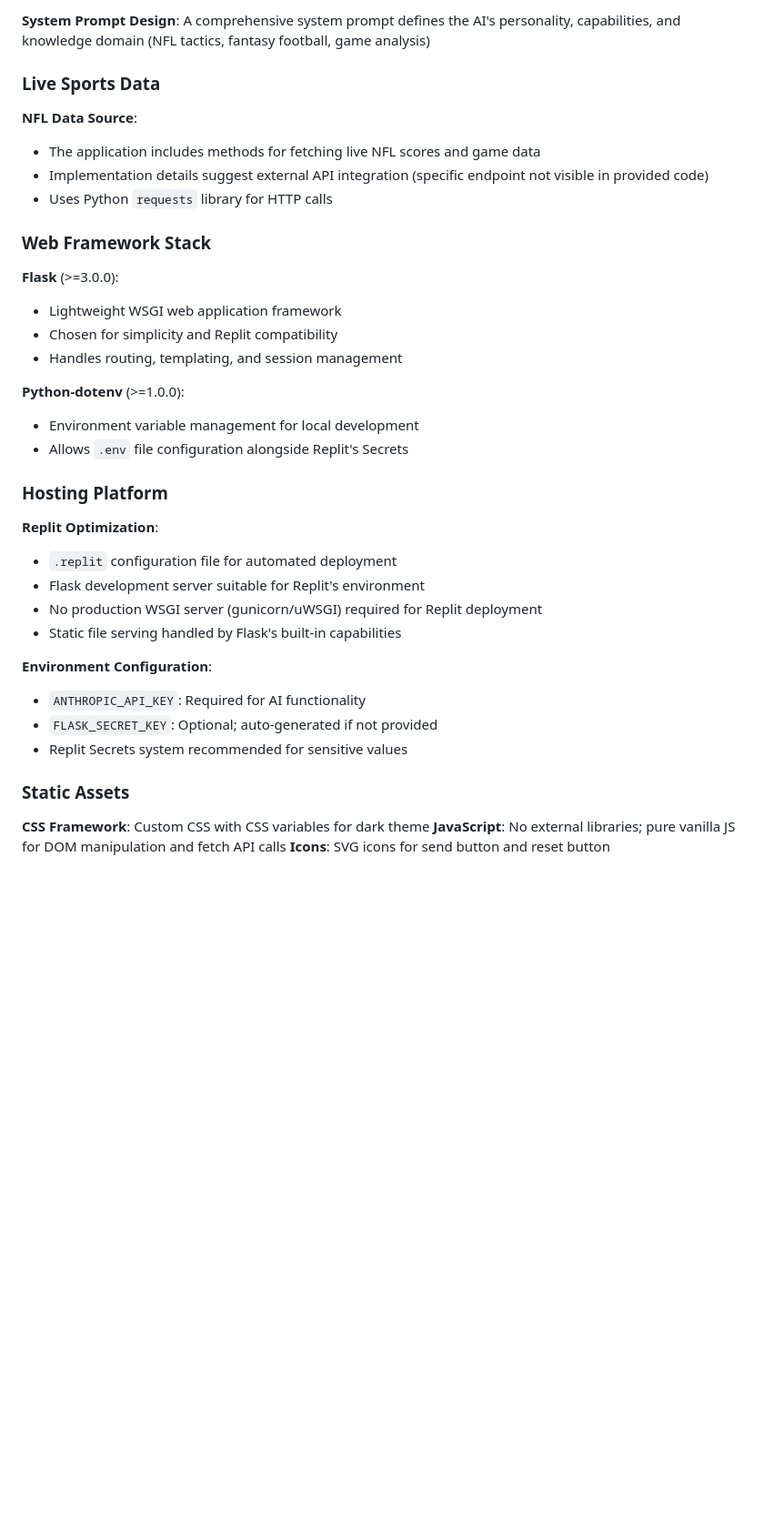
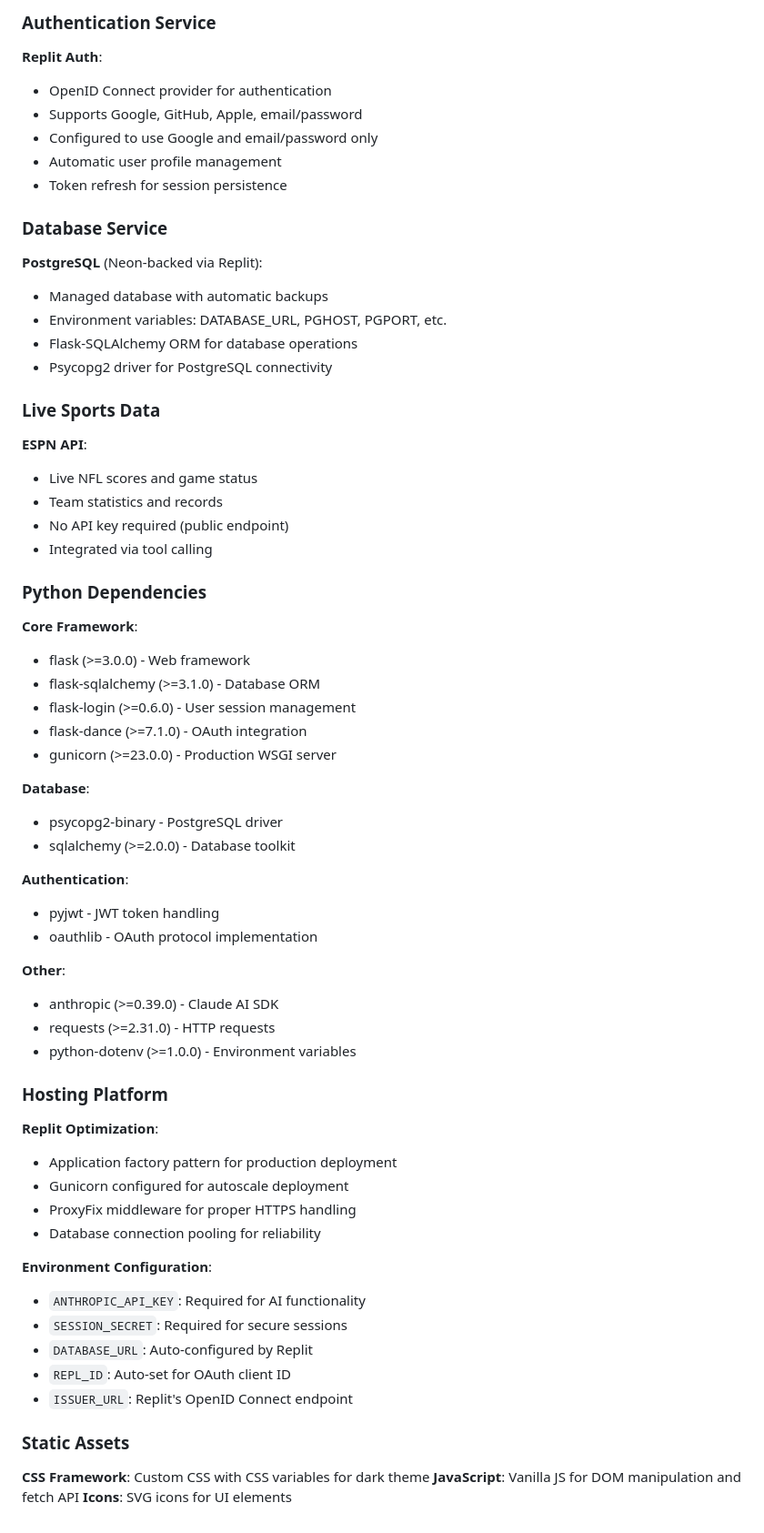
Before and after one commit to mihirb10/sports-ai-companion, a Markdown page: replit.md, the part around one of its changes. Shown at 91% size. Drawn GitHub-style; blank space fills up the shorter version.

```diff
--- a/replit.md
+++ b/replit.md
@@ -119,39 +195,68 @@ The backend follows a simple request-response pattern optimized for Replit's ser
 
-**System Prompt Design**: A comprehensive system prompt defines the AI's personality, capabilities, and knowledge domain (NFL tactics, fantasy football, game analysis)
+### Authentication Service
+
+**Replit Auth**:
+- OpenID Connect provider for authentication
+- Supports Google, GitHub, Apple, email/password
+- Configured to use Google and email/password only
+- Automatic user profile management
+- Token refresh for session persistence
+
+### Database Service
+
+**PostgreSQL** (Neon-backed via Replit):
+- Managed database with automatic backups
+- Environment variables: DATABASE_URL, PGHOST, PGPORT, etc.
+- Flask-SQLAlchemy ORM for database operations
+- Psycopg2 driver for PostgreSQL connectivity
 
 ### Live Sports Data
 
-**NFL Data Source**:
-- The application includes methods for fetching live NFL scores and game data
-- Implementation details suggest external API integration (specific endpoint not visible in provided code)
-- Uses Python `requests` library for HTTP calls
+**ESPN API**:
+- Live NFL scores and game status
+- Team statistics and records
+- No API key required (public endpoint)
+- Integrated via tool calling
 
-### Web Framework Stack
+### Python Dependencies
 
-**Flask** (>=3.0.0):
-- Lightweight WSGI web application framework
-- Chosen for simplicity and Replit compatibility
-- Handles routing, templating, and session management
+**Core Framework**:
+- flask (>=3.0.0) - Web framework
+- flask-sqlalchemy (>=3.1.0) - Database ORM
+- flask-login (>=0.6.0) - User session management
+- flask-dance (>=7.1.0) - OAuth integration
+- gunicorn (>=23.0.0) - Production WSGI server
 
-**Python-dotenv** (>=1.0.0):
-- Environment variable management for local development
-- Allows `.env` file configuration alongside Replit's Secrets
+**Database**:
+- psycopg2-binary - PostgreSQL driver
+- sqlalchemy (>=2.0.0) - Database toolkit
+
+**Authentication**:
+- pyjwt - JWT token handling
+- oauthlib - OAuth protocol implementation
+
+**Other**:
+- anthropic (>=0.39.0) - Claude AI SDK
+- requests (>=2.31.0) - HTTP requests
+- python-dotenv (>=1.0.0) - Environment variables
 
 ### Hosting Platform
 
 **Replit Optimization**:
-- `.replit` configuration file for automated deployment
-- Flask development server suitable for Replit's environment
-- No production WSGI server (gunicorn/uWSGI) required for Replit deployment
-- Static file serving handled by Flask's built-in capabilities
+- Application factory pattern for production deployment
+- Gunicorn configured for autoscale deployment
+- ProxyFix middleware for proper HTTPS handling
+- Database connection pooling for reliability
 
 **Environment Configuration**:
 - `ANTHROPIC_API_KEY`: Required for AI functionality
-- `FLASK_SECRET_KEY`: Optional; auto-generated if not provided
-- Replit Secrets system recommended for sensitive values
+- `SESSION_SECRET`: Required for secure sessions
+- `DATABASE_URL`: Auto-configured by Replit
+- `REPL_ID`: Auto-set for OAuth client ID
+- `ISSUER_URL`: Replit's OpenID Connect endpoint
 
 ### Static Assets
 
 **CSS Framework**: Custom CSS with CSS variables for dark theme
-**JavaScript**: No external libraries; pure vanilla JS for DOM manipulation and fetch API calls
-**Icons**: SVG icons for send button and reset button
+**JavaScript**: Vanilla JS for DOM manipulation and fetch API
+**Icons**: SVG icons for UI elements
```
Also changed, not shown: other parts of replit.md (+130 -54 lines).
